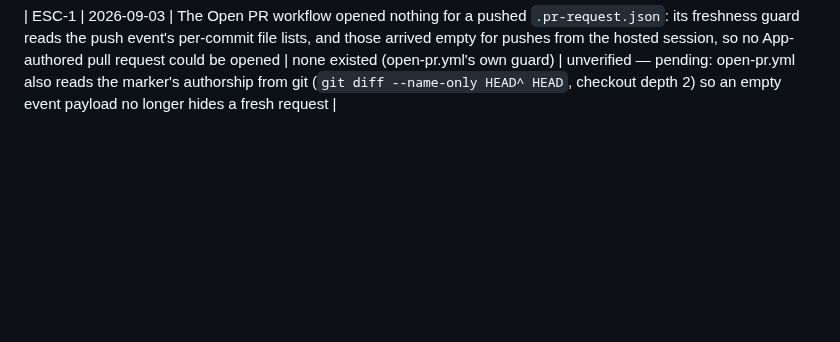
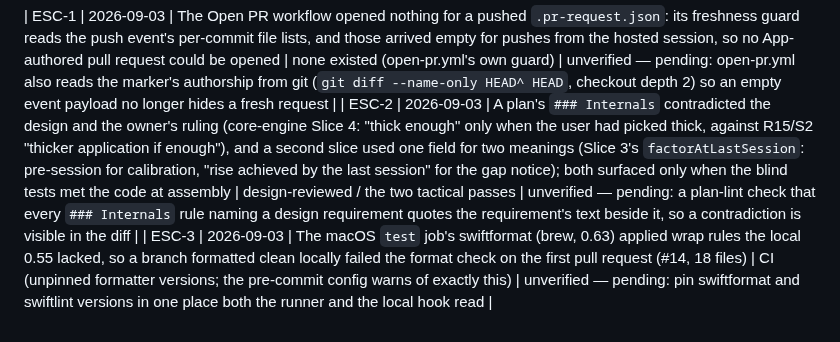
Before and after one commit to GrimsVerk/project_icarus, a Markdown page: docs/escapes.md, the part around the change. GitHub-like rendering; blank space fills up the shorter version.

Commit message:
Log ESC-2 and ESC-3 and file BL-2 from run 20260903T035049Z
ESC-2: plan pseudocode that contradicted the design, caught only at
assembly. ESC-3: formatter version drift between the local hook and the
macOS runner. BL-2: the answer-option copy keys the M5 flows need.

```diff
--- a/docs/escapes.md
+++ b/docs/escapes.md
@@ -58,3 +58,5 @@ someone guessed at. If the same gate column keeps appearing, that is the signal.
 out to be wrong (or a stub gets its check), append a correction row with the
 same id. -->
 | ESC-1 | 2026-09-03 | The Open PR workflow opened nothing for a pushed `.pr-request.json`: its freshness guard reads the push event's per-commit file lists, and those arrived empty for pushes from the hosted session, so no App-authored pull request could be opened | none existed (open-pr.yml's own guard) | unverified — pending: open-pr.yml also reads the marker's authorship from git (`git diff --name-only HEAD^ HEAD`, checkout depth 2) so an empty event payload no longer hides a fresh request |
+| ESC-2 | 2026-09-03 | A plan's `### Internals` contradicted the design and the owner's ruling (core-engine Slice 4: "thick enough" only when the user had picked thick, against R15/S2 "thicker application if enough"), and a second slice used one field for two meanings (Slice 3's `factorAtLastSession`: pre-session for calibration, "rise achieved by the last session" for the gap notice); both surfaced only when the blind tests met the code at assembly | design-reviewed / the two tactical passes | unverified — pending: a plan-lint check that every `### Internals` rule naming a design requirement quotes the requirement's text beside it, so a contradiction is visible in the diff |
+| ESC-3 | 2026-09-03 | The macOS `test` job's swiftformat (brew, 0.63) applied wrap rules the local 0.55 lacked, so a branch formatted clean locally failed the format check on the first pull request (#14, 18 files) | CI (unpinned formatter versions; the pre-commit config warns of exactly this) | unverified — pending: pin swiftformat and swiftlint versions in one place both the runner and the local hook read |
```
Also changed, not shown: docs/BACKLOG.md (+2 -0 lines).
